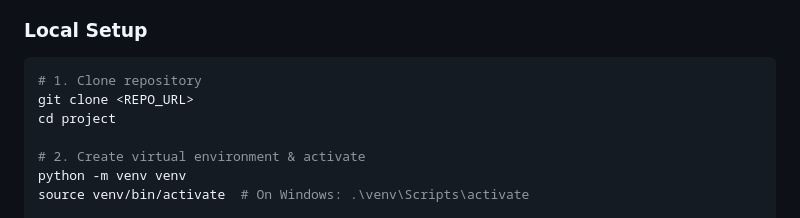
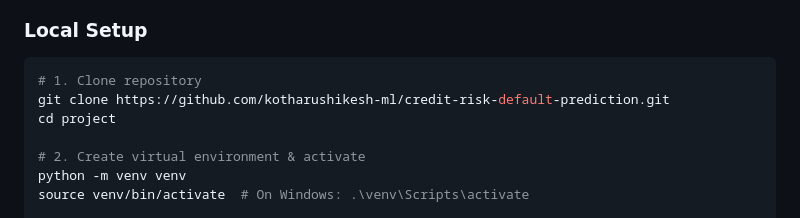
Before and after one commit to kotharushikesh-ml/credit-risk-default-prediction, a Markdown page: README.md, the part around the change. Rendered like a GitHub page.

Commit message:
docs: update repository clone URL

````diff
--- a/README.md
+++ b/README.md
@@ -116,7 +116,7 @@ Ranked from highest risk (Decile 1) to lowest risk (Decile 10):
 ### Local Setup
 ```bash
 # 1. Clone repository
-git clone <REPO_URL>
+git clone https://github.com/kotharushikesh-ml/credit-risk-default-prediction.git
 cd project
 
 # 2. Create virtual environment & activate
````
